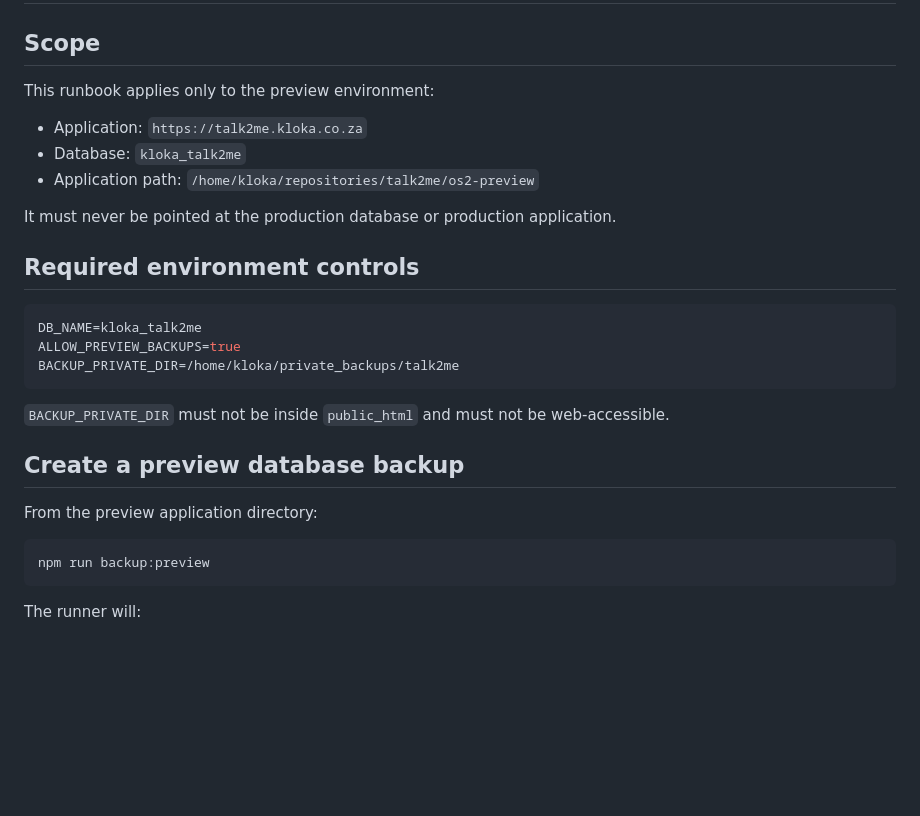
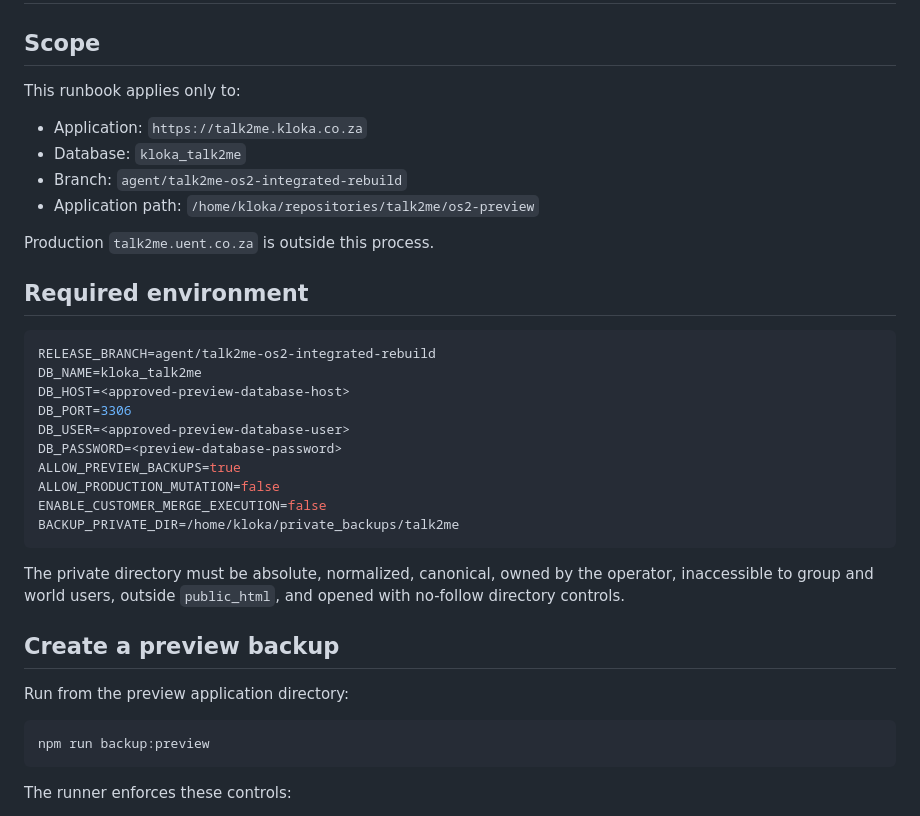
Before and after one commit to SjlerAi/talk2me, a Markdown page: os2-preview/BACKUP_AND_RECOVERY_RUNBOOK.md, the part around one of its changes. Drawn GitHub-style; blank space fills up the shorter version.

````diff
--- a/os2-preview/BACKUP_AND_RECOVERY_RUNBOOK.md
+++ b/os2-preview/BACKUP_AND_RECOVERY_RUNBOOK.md
@@ -2,31 +2,39 @@
 
 ## Scope
 
-This runbook applies only to the preview environment:
+This runbook applies only to:
 
 - Application: `https://talk2me.kloka.co.za`
 - Database: `kloka_talk2me`
+- Branch: `agent/talk2me-os2-integrated-rebuild`
 - Application path: `/home/kloka/repositories/talk2me/os2-preview`
 
-It must never be pointed at the production database or production application.
+Production `talk2me.uent.co.za` is outside this process.
 
-## Required environment controls
+## Required environment
 
 ```bash
+RELEASE_BRANCH=agent/talk2me-os2-integrated-rebuild
 DB_NAME=kloka_talk2me
+DB_HOST=<approved-preview-database-host>
+DB_PORT=3306
+DB_USER=<approved-preview-database-user>
+DB_PASSWORD=<preview-database-password>
 ALLOW_PREVIEW_BACKUPS=true
+ALLOW_PRODUCTION_MUTATION=false
+ENABLE_CUSTOMER_MERGE_EXECUTION=false
 BACKUP_PRIVATE_DIR=/home/kloka/private_backups/talk2me
 ```
 
-`BACKUP_PRIVATE_DIR` must not be inside `public_html` and must not be web-accessible.
+The private directory must be absolute, normalized, canonical, owned by the operator, inaccessible to group and world users, outside `public_html`, and opened with no-follow directory controls.
 
-## Create a preview database backup
+## Create a preview backup
 
-From the preview application directory:
+Run from the preview application directory:
 
 ```bash
 npm run backup:preview
 ```
 
-The runner will:
+The runner enforces these controls:
 
````
Also changed, not shown: other parts of os2-preview/BACKUP_AND_RECOVERY_RUNBOOK.md (+110 -45 lines).
